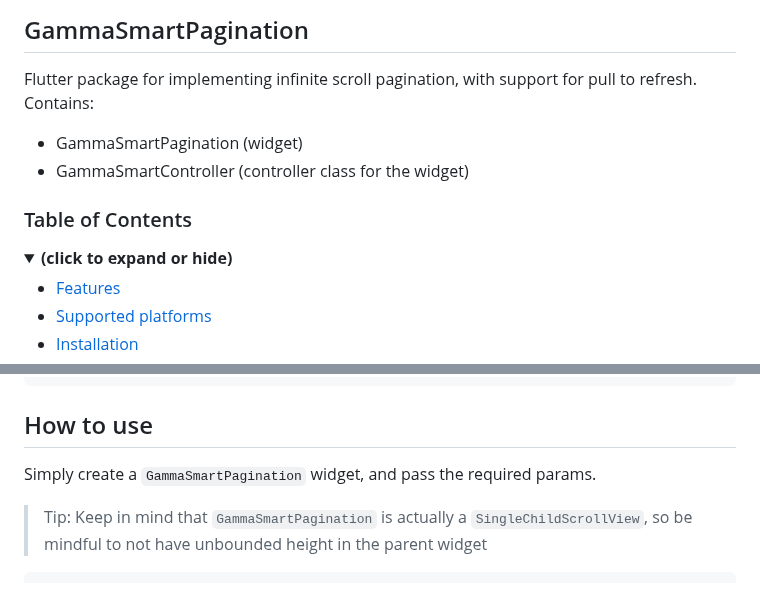
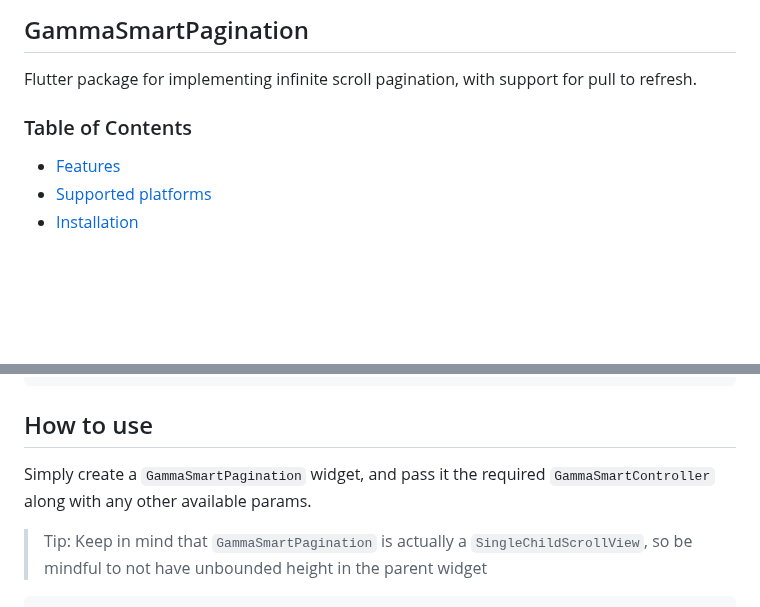
Before and after one commit to GammaTechMK/gamma_smart_pagination, a Markdown page: README.md, 2 parts joined by grey strips. GitHub-like rendering; blank space fills up the shorter version.

Commit message:
improved readme, added info about the GammaSmartController

````diff
--- a/README.md
+++ b/README.md
@@ -1,13 +1,7 @@
 ## GammaSmartPagination
 Flutter package for implementing infinite scroll pagination, with support for pull to refresh.
-Contains:
-* GammaSmartPagination (widget)
-* GammaSmartController (controller class for the widget)
 
 ### Table of Contents
-<details open>
-<summary><b>(click to expand or hide)</b></summary>
-<!-- MarkdownTOC -->
 
 - [Features](#features)
 - [Supported platforms](#supported-platforms)
@@ -43,7 +34,7 @@ import 'package:gamma_smart_pagination/gamma_smart_pagination.dart';
 
 ## How to use
 
-Simply create a `GammaSmartPagination` widget, and pass the required params.
+Simply create a `GammaSmartPagination` widget, and pass it the required `GammaSmartController` along with any other available params.
 > Tip: Keep in mind that `GammaSmartPagination` is actually a `SingleChildScrollView`, so be mindful to not have unbounded height in the parent widget
 
 ```dart
````
Also changed, not shown: other parts of README.md (+0 -3 lines).
